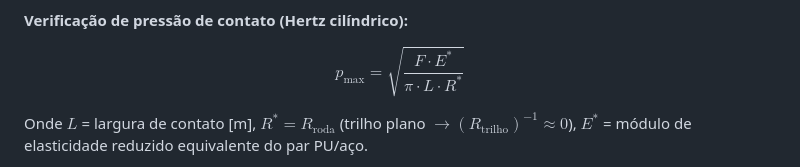
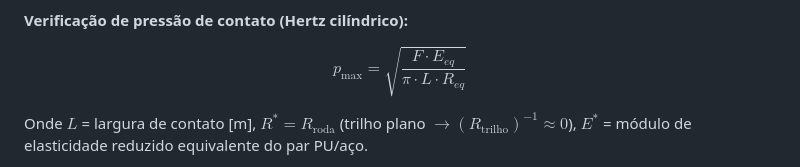
Before and after one commit to GuiCastro7/Pessoal_Gui, a Markdown page: dome_encoder_wheel_doc.md, the part around the change. Rendered like a GitHub page.

Commit message:
Update dome_encoder_wheel_doc.md
Updated the contact pressure formula to use equivalent parameters.

```diff
--- a/dome_encoder_wheel_doc.md
+++ b/dome_encoder_wheel_doc.md
@@ -240,7 +240,7 @@ $$F_{\min} = \frac{500 \times 0{,}05 \times 0{,}1}{2 \times 5 \times 0{,}5} = \f
 
 **Verificação de pressão de contato (Hertz cilíndrico):**
 
-$$p_{\max} = \sqrt{\frac{F \cdot E^{*}}{\pi \cdot L \cdot R^{*}}}$$
+$$p_{\max} = \sqrt{\frac{F \cdot E_{eq}}{\pi \cdot L \cdot R_{eq}}}$$
 
 Onde $L$ = largura de contato [m], $R^{*} = R_{\text{roda}}$ (trilho plano $\rightarrow (R_{\text{trilho}})^{-1} \approx 0$), $E^{*}$ = módulo de elasticidade reduzido equivalente do par PU/aço.
 
```
